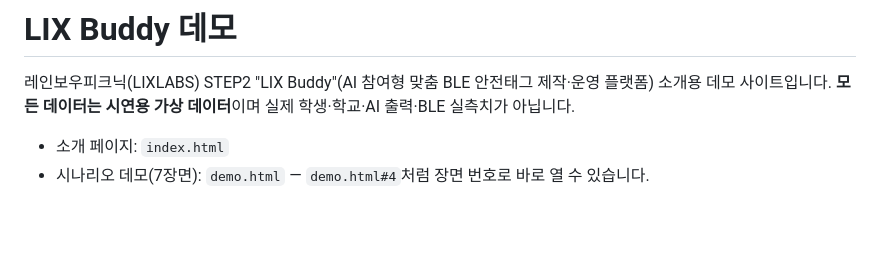
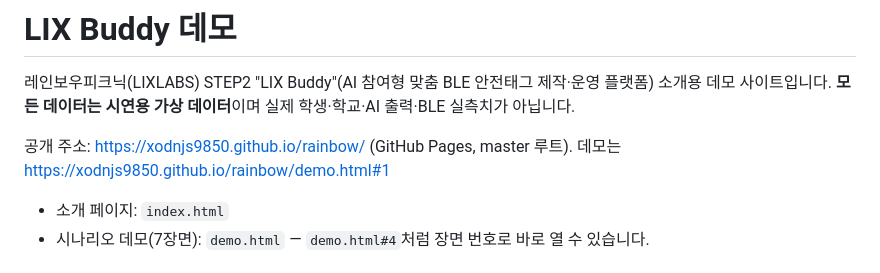
Before and after one commit to xodnjs9850/rainbow, a Markdown page: README.md, the part around the change. Rendered like a GitHub page; blank space fills up the shorter version.

Commit message:
docs: README — 공개 주소(GitHub Pages)
Co-Authored-By: Claude Fable 5.1 <noreply@anthropic.com>

```diff
--- a/README.md
+++ b/README.md
@@ -2,6 +2,8 @@
 
 레인보우피크닉(LIXLABS) STEP2 "LIX Buddy"(AI 참여형 맞춤 BLE 안전태그 제작·운영 플랫폼) 소개용 데모 사이트입니다.
 **모든 데이터는 시연용 가상 데이터**이며 실제 학생·학교·AI 출력·BLE 실측치가 아닙니다.
+
+공개 주소: https://xodnjs9850.github.io/rainbow/ (GitHub Pages, master 루트). 데모는 https://xodnjs9850.github.io/rainbow/demo.html#1
 
 - 소개 페이지: `index.html`
 - 시나리오 데모(7장면): `demo.html` — `demo.html#4`처럼 장면 번호로 바로 열 수 있습니다.
```
